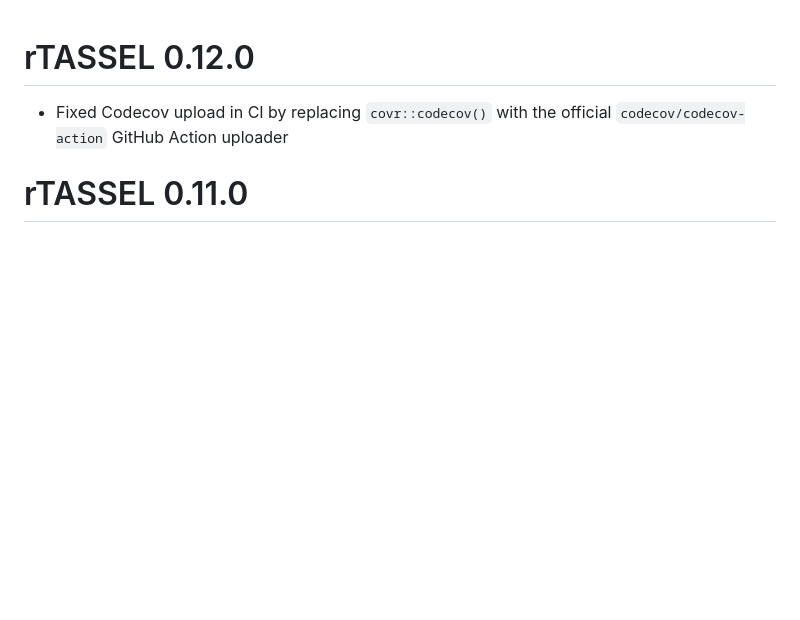
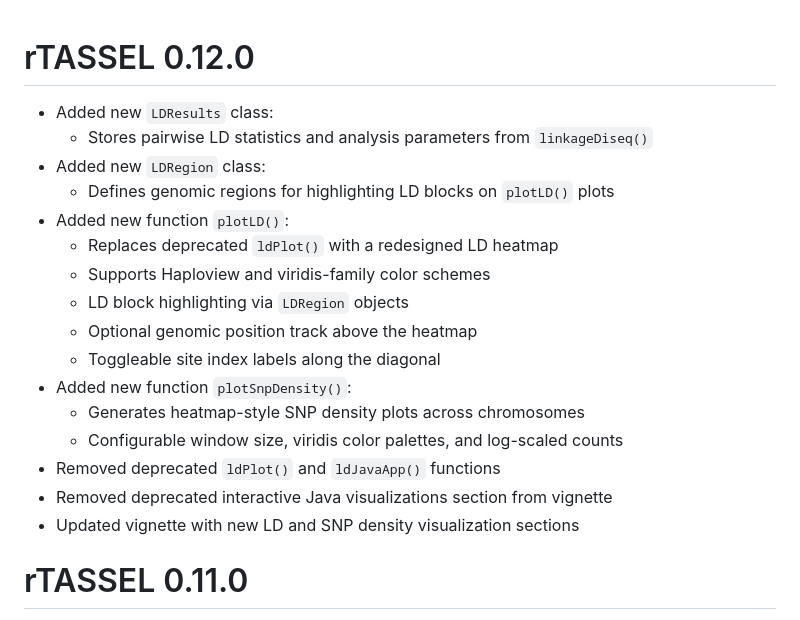
Before and after one commit to maize-genetics/rTASSEL, a Markdown page: NEWS.md, the part around the change. Rendered like a GitHub page; blank space fills up the shorter version.

Commit message:
Press release

```diff
--- a/NEWS.md
+++ b/NEWS.md
@@ -1,6 +1,21 @@
 # rTASSEL 0.12.0
-* Fixed Codecov upload in CI by replacing `covr::codecov()` with the official
-  `codecov/codecov-action` GitHub Action uploader
+* Added new `LDResults` class:
+  + Stores pairwise LD statistics and analysis parameters from
+    `linkageDiseq()`
+* Added new `LDRegion` class:
+  + Defines genomic regions for highlighting LD blocks on `plotLD()` plots
+* Added new function `plotLD()`:
+  + Replaces deprecated `ldPlot()` with a redesigned LD heatmap
+  + Supports Haploview and viridis-family color schemes
+  + LD block highlighting via `LDRegion` objects
+  + Optional genomic position track above the heatmap
+  + Toggleable site index labels along the diagonal
+* Added new function `plotSnpDensity()`:
+  + Generates heatmap-style SNP density plots across chromosomes
+  + Configurable window size, viridis color palettes, and log-scaled counts
+* Removed deprecated `ldPlot()` and `ldJavaApp()` functions
+* Removed deprecated interactive Java visualizations section from vignette
+* Updated vignette with new LD and SNP density visualization sections
 
 # rTASSEL 0.11.0
 * Add fixes to possible issues related to `ggplot2` v4.0
```
